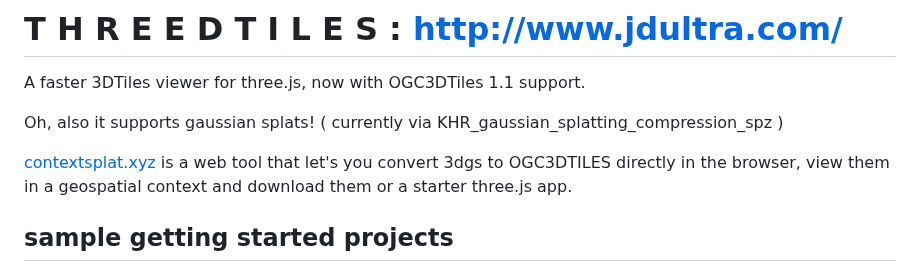
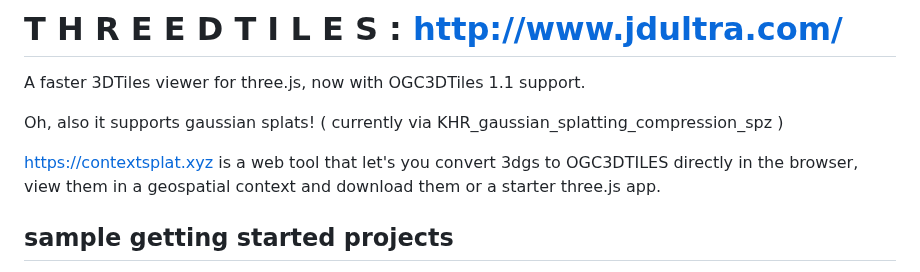
Before and after one commit to ebeaufay/threedtiles, a Markdown page: README.md, the part around the change. Drawn GitHub-style.

```diff
--- a/README.md
+++ b/README.md
@@ -8,7 +8,7 @@ A faster 3DTiles viewer for three.js, now with OGC3DTiles 1.1 support.
 
 Oh, also it supports gaussian splats! ( currently via KHR_gaussian_splatting_compression_spz )
 
-[contextsplat.xyz](contextsplat) is a web tool that let's you convert 3dgs to OGC3DTILES directly in the browser, view them in a geospatial context and download them or a starter three.js app.
+[https://contextsplat.xyz](contextsplat) is a web tool that let's you convert 3dgs to OGC3DTILES directly in the browser, view them in a geospatial context and download them or a starter three.js app.
 
 ## sample getting started projects
 Getting started vanilla js:
```
